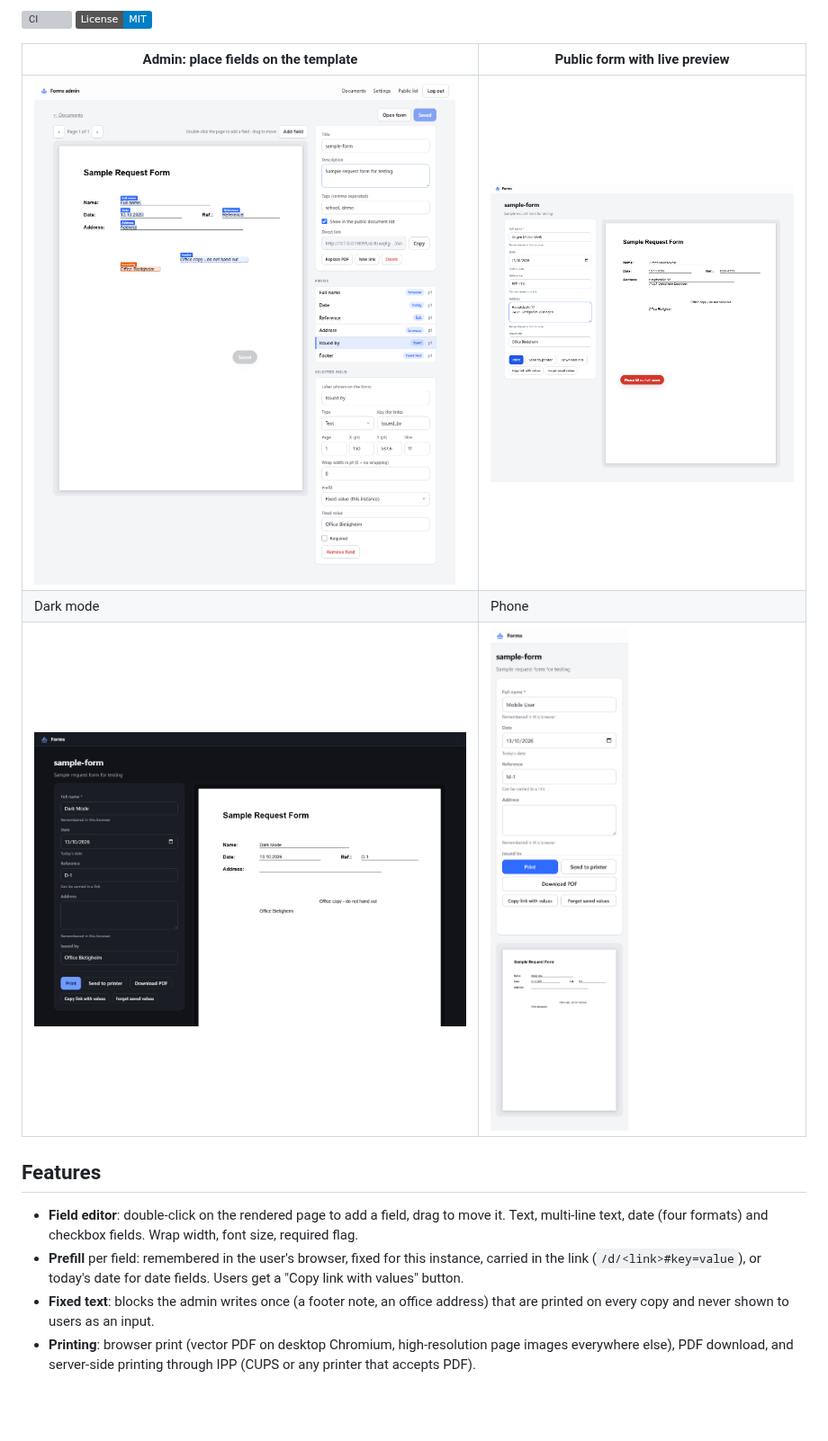
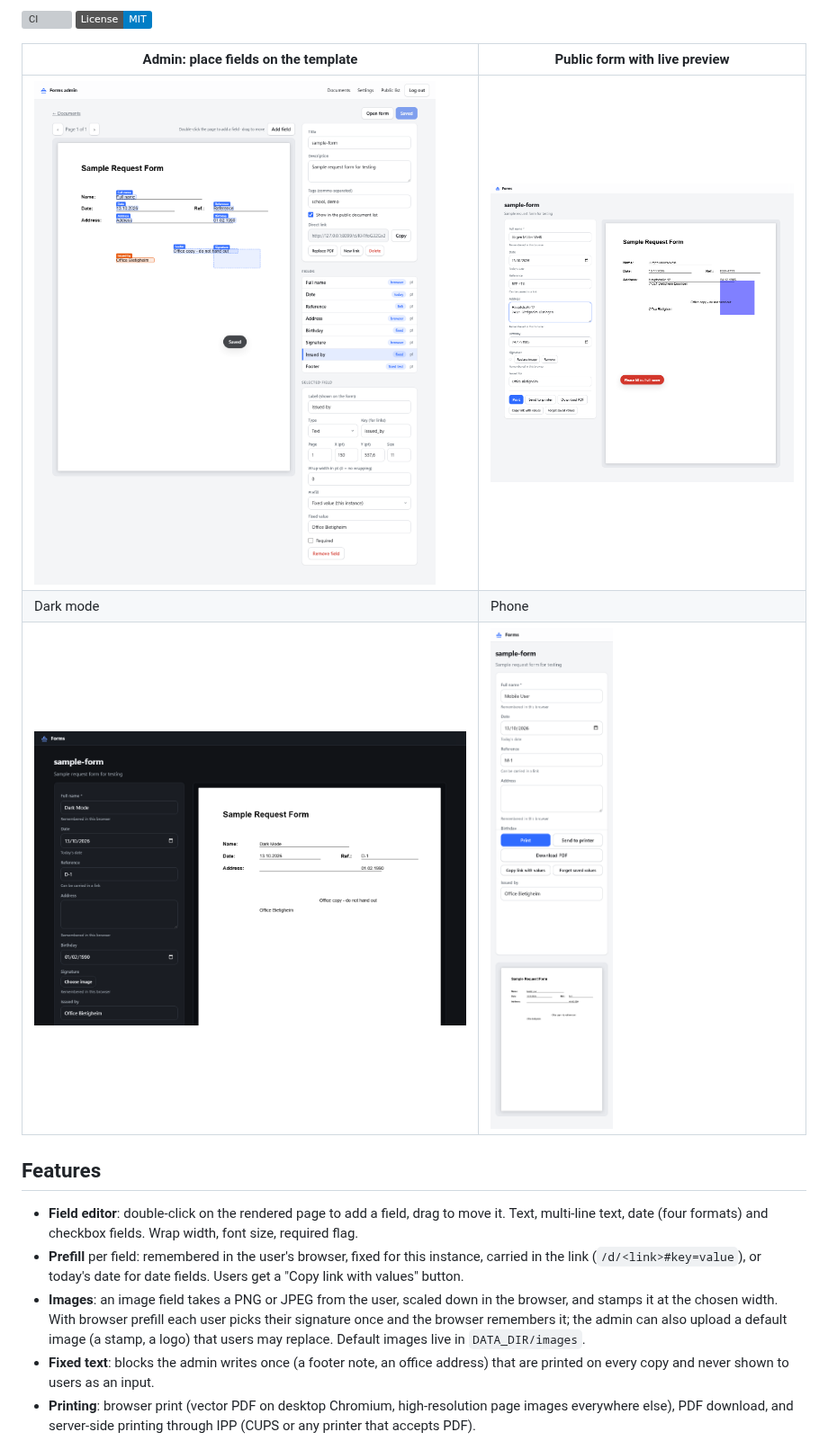
Before and after one commit to PhilippMundhenk/stampfill, a Markdown page: README.md, the part around the change. Shown at 90% size. GitHub-like rendering; pictures changed too: docs/screenshots/2-editor.png, docs/screenshots/6-form.png, docs/screenshots/7-form-mobile.png; badges without logos; blank space fills up the shorter version; grey boxes are pictures that could not be loaded.

```diff
--- a/README.md
+++ b/README.md
@@ -27,6 +27,10 @@ build step. It is meant for a school office, a club, a small company, a househol
 - **Prefill** per field: remembered in the user's browser, fixed for this instance, carried in
   the link (`/d/<link>#key=value`), or today's date for date fields. Users get a "Copy link with
   values" button.
+- **Images**: an image field takes a PNG or JPEG from the user, scaled down in the browser, and
+  stamps it at the chosen width. With browser prefill each user picks their signature once and the
+  browser remembers it; the admin can also upload a default image (a stamp, a logo) that users may
+  replace. Default images live in `DATA_DIR/images`.
 - **Fixed text**: blocks the admin writes once (a footer note, an office address) that are printed
   on every copy and never shown to users as an input.
 - **Printing**: browser print (vector PDF on desktop Chromium, high-resolution page images
```
Also changed, not shown: CHANGELOG.md (+7 -0 lines), docs/screenshots/3-settings.png, docs/screenshots/4-admin-list.png, 4 other files.
